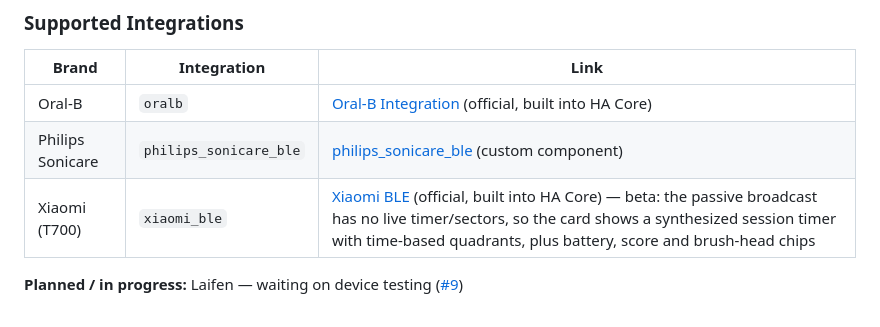
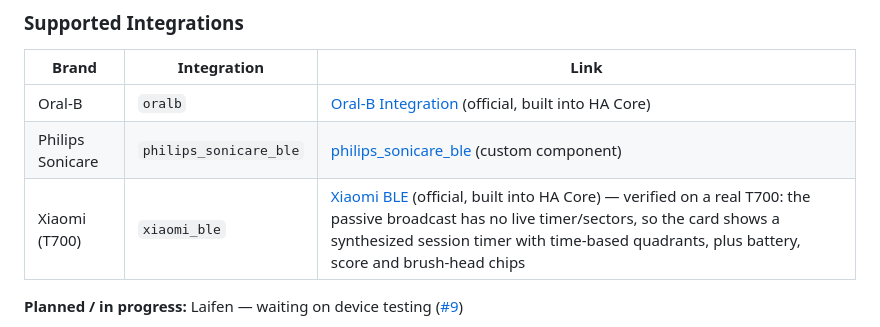
Before and after one commit to mtheli/toothbrush-card, a Markdown page: README.md, the part around the change. Rendered like a GitHub page.

Commit message:
docs: mark Xiaomi T700 support as verified on a real device

```diff
--- a/README.md
+++ b/README.md
@@ -12,7 +12,7 @@ A **Custom Lovelace Card** for [Home Assistant](https://www.home-assistant.io/)
 |-------|------------|------|
 | Oral-B | `oralb` | [Oral-B Integration](https://www.home-assistant.io/integrations/oralb/) (official, built into HA Core) |
 | Philips Sonicare | `philips_sonicare_ble` | [philips_sonicare_ble](https://github.com/mtheli/philips_sonicare_ble) (custom component) |
-| Xiaomi (T700) | `xiaomi_ble` | [Xiaomi BLE](https://www.home-assistant.io/integrations/xiaomi_ble/) (official, built into HA Core) — beta: the passive broadcast has no live timer/sectors, so the card shows a synthesized session timer with time-based quadrants, plus battery, score and brush-head chips |
+| Xiaomi (T700) | `xiaomi_ble` | [Xiaomi BLE](https://www.home-assistant.io/integrations/xiaomi_ble/) (official, built into HA Core) — verified on a real T700: the passive broadcast has no live timer/sectors, so the card shows a synthesized session timer with time-based quadrants, plus battery, score and brush-head chips |
 
 **Planned / in progress:** Laifen — waiting on device testing ([#9](https://github.com/mtheli/toothbrush-card/issues/9))
 
```
